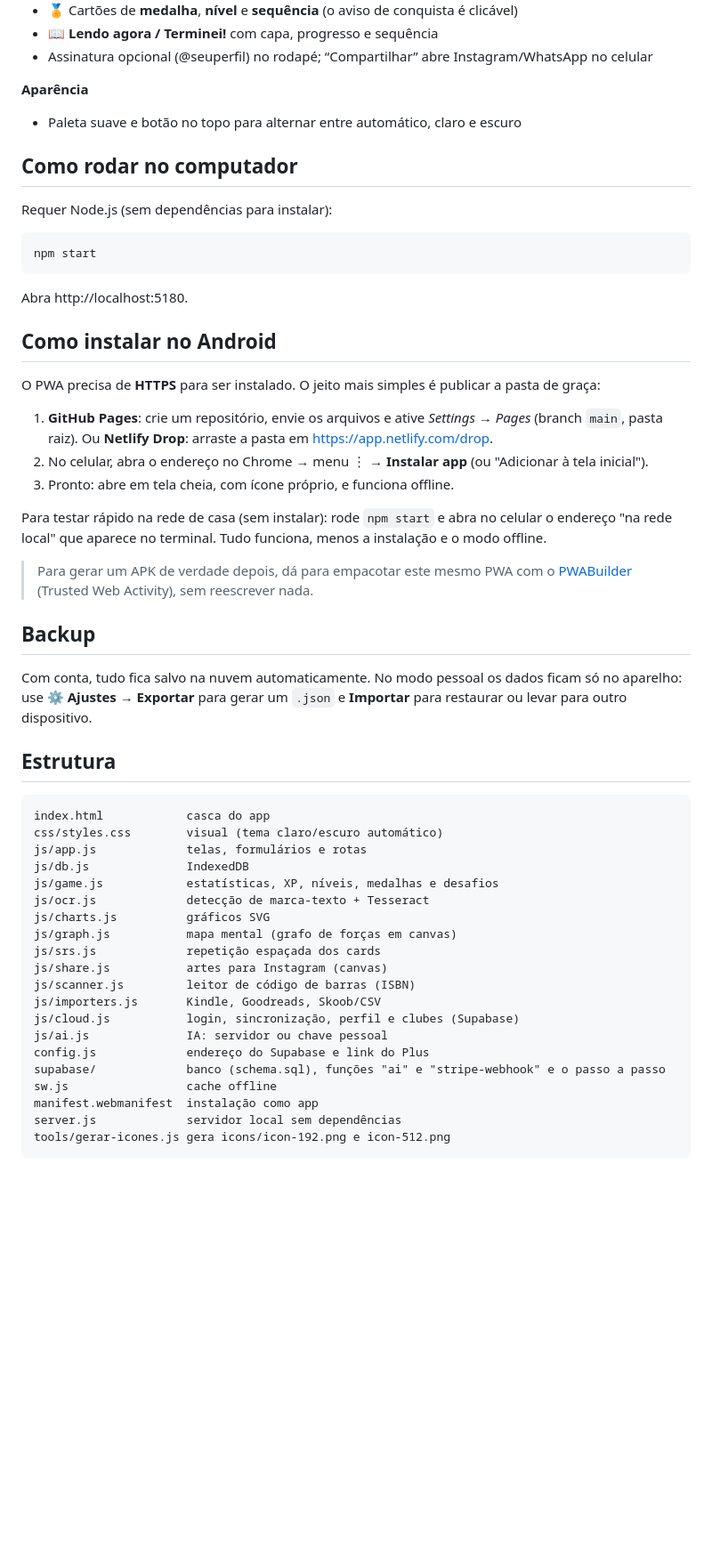
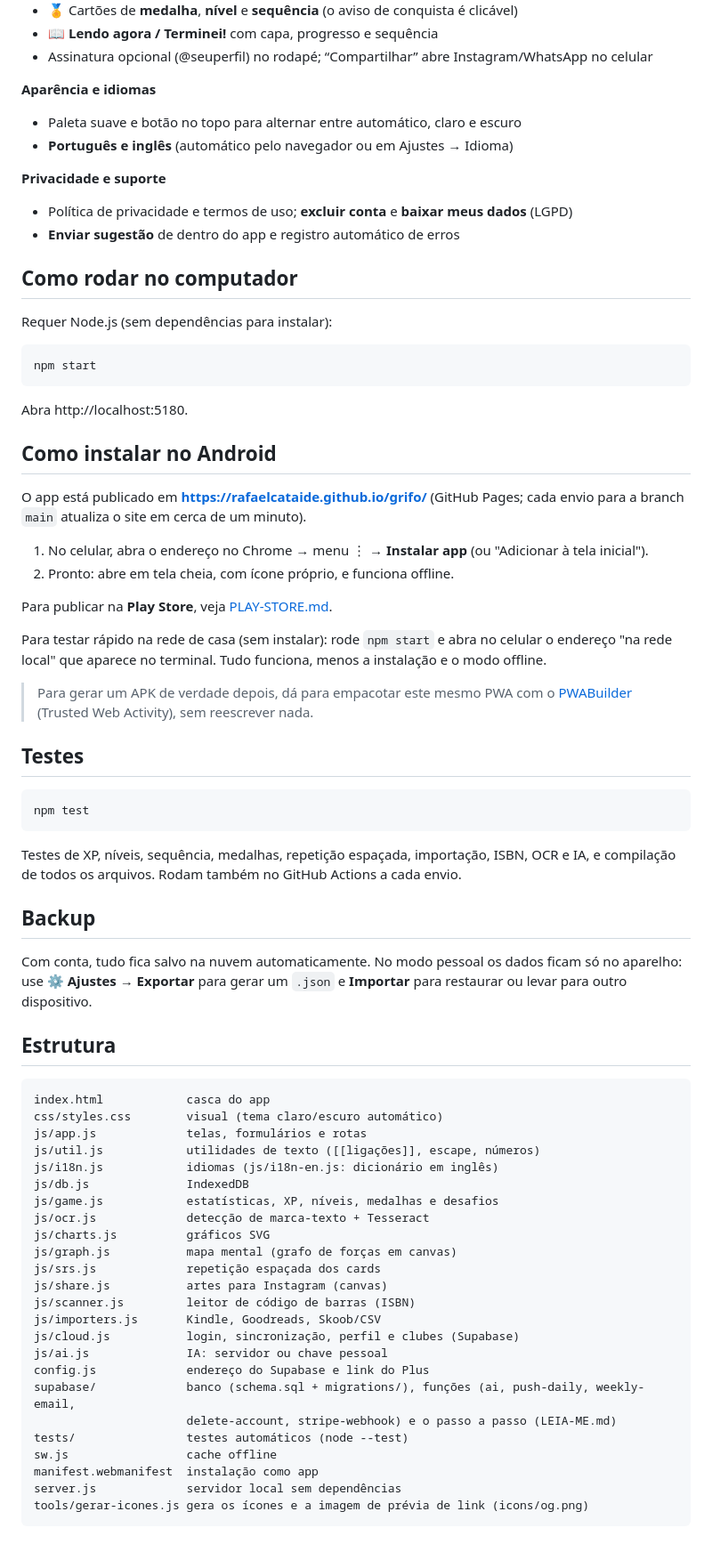
Before and after one commit to rafaelcataide/grifo, a Markdown page: README.md, the part around one of its changes. Shown at 89% size. GitHub-like rendering; blank space fills up the shorter version.

Commit message:
Documentação: novidades, testes, notificações, e-mail semanal e Play Store
Co-Authored-By: Claude Opus 5.5 <noreply@anthropic.com>

````diff
--- a/README.md
+++ b/README.md
@@ -72,8 +77,13 @@ App web instalável (PWA) para Android, iPhone e desktop. Funciona offline e, se
 - 📖 **Lendo agora / Terminei!** com capa, progresso e sequência
 - Assinatura opcional (@seuperfil) no rodapé; “Compartilhar” abre Instagram/WhatsApp no celular
 
-**Aparência**
+**Aparência e idiomas**
 - Paleta suave e botão no topo para alternar entre automático, claro e escuro
+- **Português e inglês** (automático pelo navegador ou em Ajustes → Idioma)
+
+**Privacidade e suporte**
+- Política de privacidade e termos de uso; **excluir conta** e **baixar meus dados** (LGPD)
+- **Enviar sugestão** de dentro do app e registro automático de erros
 
 ## Como rodar no computador
 
@@ -87,15 +97,24 @@ Abra http://localhost:5180.
 
 ## Como instalar no Android
 
-O PWA precisa de **HTTPS** para ser instalado. O jeito mais simples é publicar a pasta de graça:
+O app está publicado em **https://rafaelcataide.github.io/grifo/** (GitHub Pages; cada envio para a branch `main` atualiza o site em cerca de um minuto).
 
-1. **GitHub Pages**: crie um repositório, envie os arquivos e ative *Settings → Pages* (branch `main`, pasta raiz). Ou **Netlify Drop**: arraste a pasta em https://app.netlify.com/drop.
-2. No celular, abra o endereço no Chrome → menu ⋮ → **Instalar app** (ou "Adicionar à tela inicial").
-3. Pronto: abre em tela cheia, com ícone próprio, e funciona offline.
+1. No celular, abra o endereço no Chrome → menu ⋮ → **Instalar app** (ou "Adicionar à tela inicial").
+2. Pronto: abre em tela cheia, com ícone próprio, e funciona offline.
+
+Para publicar na **Play Store**, veja [PLAY-STORE.md](PLAY-STORE.md).
 
 Para testar rápido na rede de casa (sem instalar): rode `npm start` e abra no celular o endereço "na rede local" que aparece no terminal. Tudo funciona, menos a instalação e o modo offline.
 
 > Para gerar um APK de verdade depois, dá para empacotar este mesmo PWA com o [PWABuilder](https://www.pwabuilder.com) (Trusted Web Activity), sem reescrever nada.
+
+## Testes
+
+```bash
+npm test
+```
+
+Testes de XP, níveis, sequência, medalhas, repetição espaçada, importação, ISBN, OCR e IA, e compilação de todos os arquivos. Rodam também no GitHub Actions a cada envio.
 
 ## Backup
 
@@ -107,6 +126,8 @@ Com conta, tudo fica salvo na nuvem automaticamente. No modo pessoal os dados fi
 index.html            casca do app
 css/styles.css        visual (tema claro/escuro automático)
 js/app.js             telas, formulários e rotas
+js/util.js            utilidades de texto ([[ligações]], escape, números)
+js/i18n.js            idiomas (js/i18n-en.js: dicionário em inglês)
 js/db.js              IndexedDB
 js/game.js            estatísticas, XP, níveis, medalhas e desafios
 js/ocr.js             detecção de marca-texto + Tesseract
@@ -119,9 +140,11 @@ js/importers.js       Kindle, Goodreads, Skoob/CSV
 js/cloud.js           login, sincronização, perfil e clubes (Supabase)
 js/ai.js              IA: servidor ou chave pessoal
 config.js             endereço do Supabase e link do Plus
-supabase/             banco (schema.sql), funções "ai" e "stripe-webhook" e o passo a passo
+supabase/             banco (schema.sql + migrations/), funções (ai, push-daily, weekly-email,
+                      delete-account, stripe-webhook) e o passo a passo (LEIA-ME.md)
+tests/                testes automáticos (node --test)
 sw.js                 cache offline
 manifest.webmanifest  instalação como app
 server.js             servidor local sem dependências
-tools/gerar-icones.js gera icons/icon-192.png e icon-512.png
+tools/gerar-icones.js gera os ícones e a imagem de prévia de link (icons/og.png)
 ```
````
Also changed, not shown: other parts of README.md (+8 -3 lines), supabase/LEIA-ME.md (+44 -1 lines).
